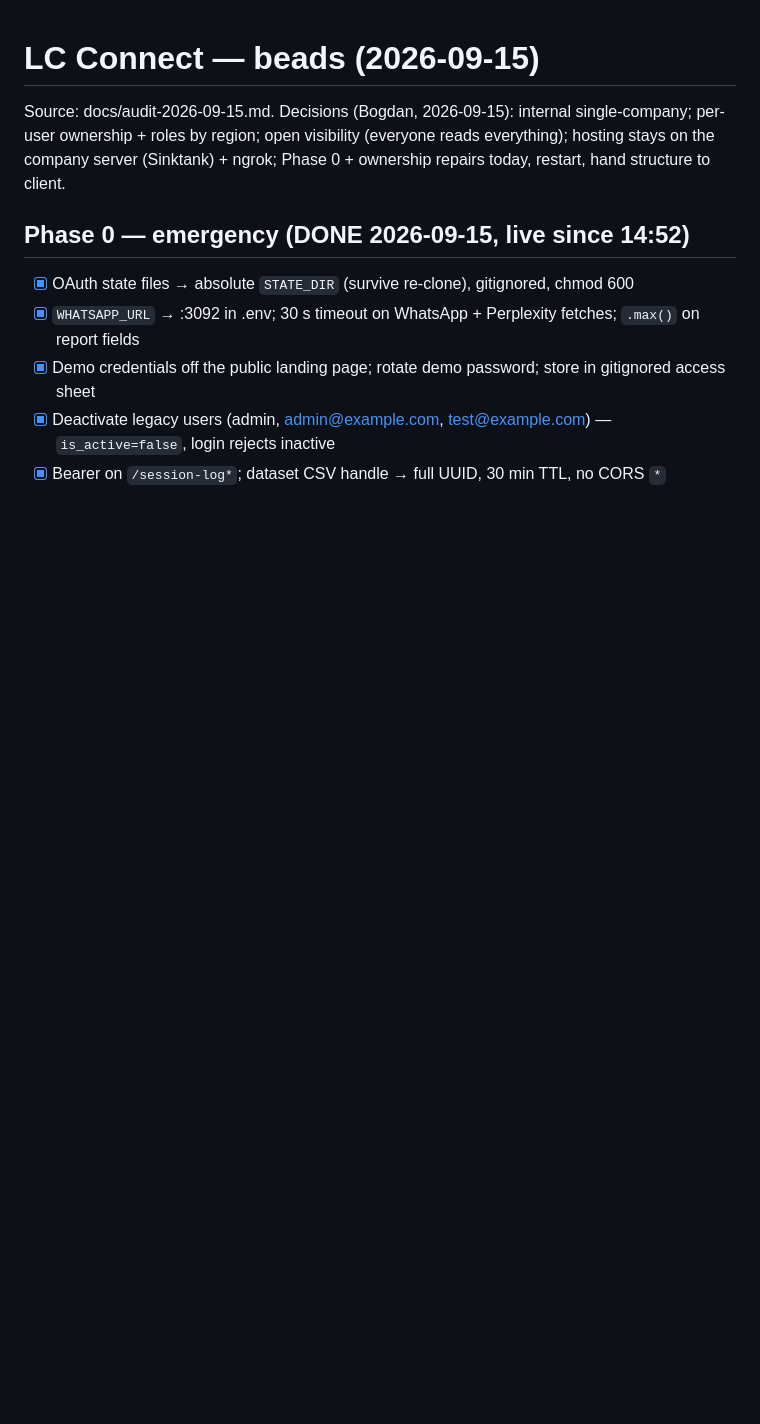
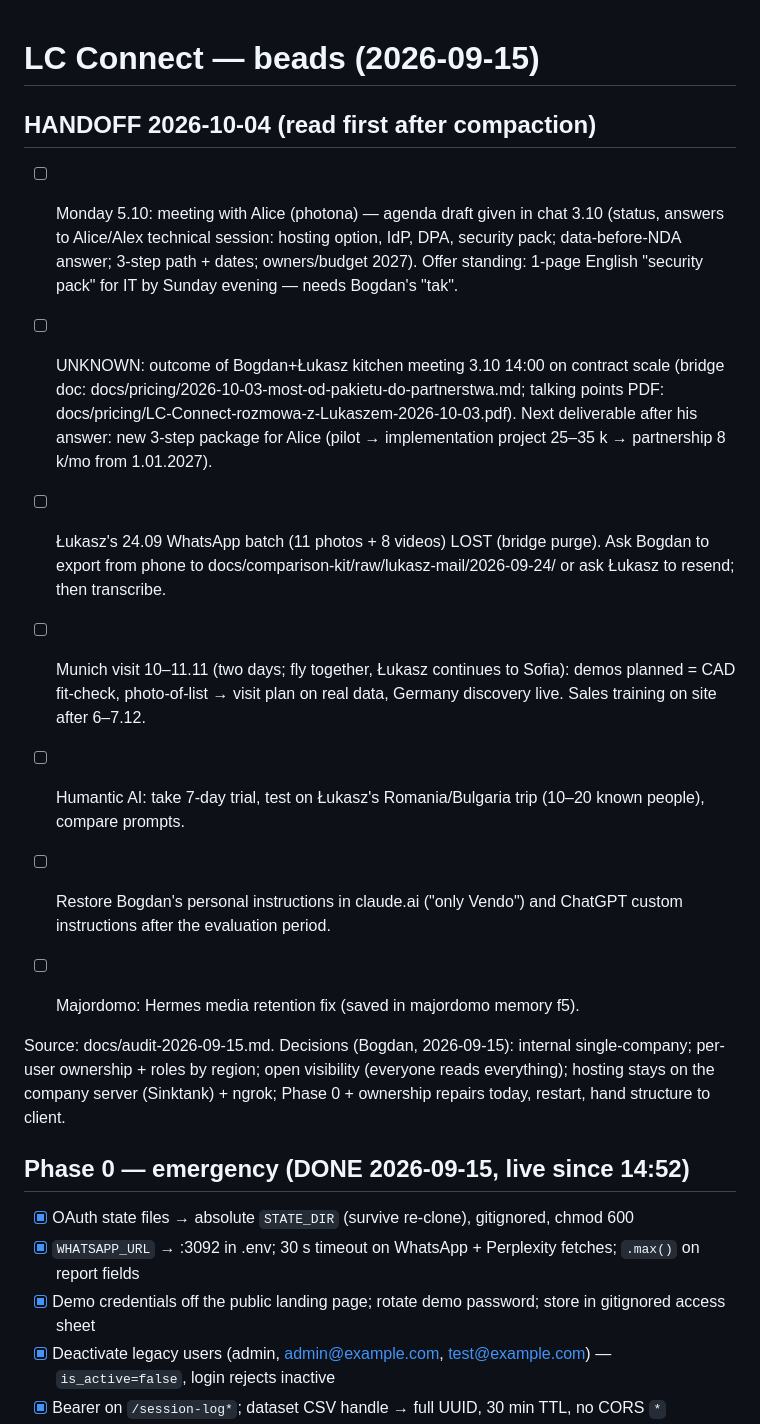
Before and after one commit to slightlyarrogant/laser-components, a Markdown page: lc-connect/beads/to-do.md, the part around the change. Rendered like a GitHub page; blank space fills up the shorter version.

Commit message:
beads: handoff 2026-10-04 (Monday Alice meeting, pricing next steps, lost media, Munich, instructions to restore); archive 1.10 transcripts
Co-Authored-By: Claude Fable 5.1 <noreply@anthropic.com>

```diff
--- a/lc-connect/beads/to-do.md
+++ b/lc-connect/beads/to-do.md
@@ -1,4 +1,14 @@
 # LC Connect — beads (2026-09-15)
+
+## HANDOFF 2026-10-04 (read first after compaction)
+- [ ] Monday 5.10: meeting with Alice (photona) — agenda draft given in chat 3.10 (status, answers to Alice/Alex technical session: hosting option, IdP, DPA, security pack; data-before-NDA answer; 3-step path + dates; owners/budget 2027). Offer standing: 1-page English "security pack" for IT by Sunday evening — needs Bogdan's "tak".
+- [ ] UNKNOWN: outcome of Bogdan+Łukasz kitchen meeting 3.10 14:00 on contract scale (bridge doc: docs/pricing/2026-10-03-most-od-pakietu-do-partnerstwa.md; talking points PDF: docs/pricing/LC-Connect-rozmowa-z-Lukaszem-2026-10-03.pdf). Next deliverable after his answer: new 3-step package for Alice (pilot → implementation project 25–35 k → partnership 8 k/mo from 1.01.2027).
+- [ ] Łukasz's 24.09 WhatsApp batch (11 photos + 8 videos) LOST (bridge purge). Ask Bogdan to export from phone to docs/comparison-kit/raw/lukasz-mail/2026-09-24/ or ask Łukasz to resend; then transcribe.
+- [ ] Munich visit 10–11.11 (two days; fly together, Łukasz continues to Sofia): demos planned = CAD fit-check, photo-of-list → visit plan on real data, Germany discovery live. Sales training on site after 6–7.12.
+- [ ] Humantic AI: take 7-day trial, test on Łukasz's Romania/Bulgaria trip (10–20 known people), compare prompts.
+- [ ] Restore Bogdan's personal instructions in claude.ai ("only Vendo") and ChatGPT custom instructions after the evaluation period.
+- [ ] Majordomo: Hermes media retention fix (saved in majordomo memory f5).
+
 
 Source: docs/audit-2026-09-15.md. Decisions (Bogdan, 2026-09-15): internal single-company; per-user ownership + roles by region;
 open visibility (everyone reads everything); hosting stays on the company server (Sinktank) + ngrok; Phase 0 + ownership repairs today, restart, hand structure to client.
```
Also changed, not shown: 1 other file.
